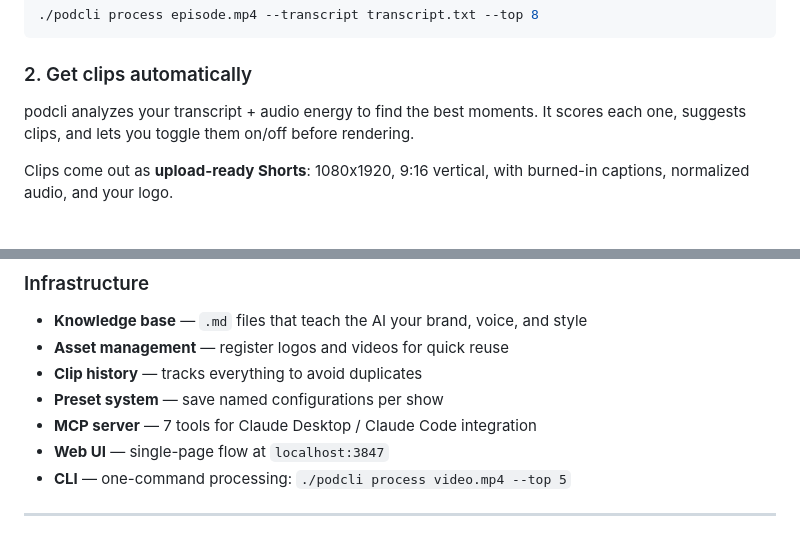
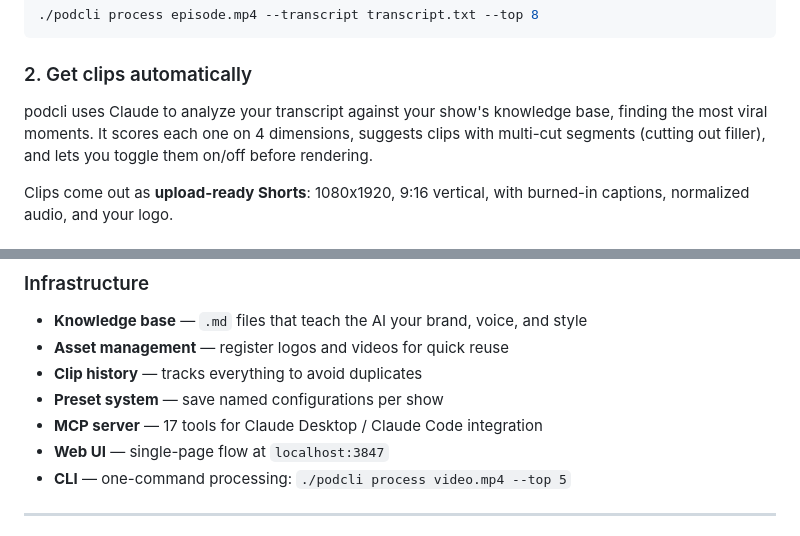
Before and after one commit to nmbrthirteen/podcli, a Markdown page: README.md, 2 parts joined by grey strips. Rendered like a GitHub page.

```diff
--- a/README.md
+++ b/README.md
@@ -48,7 +48,7 @@ Drag your video into the Web UI, or use the CLI:
 
 ### 2. Get clips automatically
 
-podcli analyzes your transcript + audio energy to find the best moments. It scores each one, suggests clips, and lets you toggle them on/off before rendering.
+podcli uses Claude to analyze your transcript against your show's knowledge base, finding the most viral moments. It scores each one on 4 dimensions, suggests clips with multi-cut segments (cutting out filler), and lets you toggle them on/off before rendering.
 
 Clips come out as **upload-ready Shorts**: 1080x1920, 9:16 vertical, with burned-in captions, normalized audio, and your logo.
 
@@ -113,7 +115,7 @@ Both halves share the same **knowledge base** (`.podcli/knowledge/`) — your sh
 - **Asset management** — register logos and videos for quick reuse
 - **Clip history** — tracks everything to avoid duplicates
 - **Preset system** — save named configurations per show
-- **MCP server** — 7 tools for Claude Desktop / Claude Code integration
+- **MCP server** — 17 tools for Claude Desktop / Claude Code integration
 - **Web UI** — single-page flow at `localhost:3847`
 - **CLI** — one-command processing: `./podcli process video.mp4 --top 5`
 
```
Also changed, not shown: other parts of README.md (+11 -5 lines).
